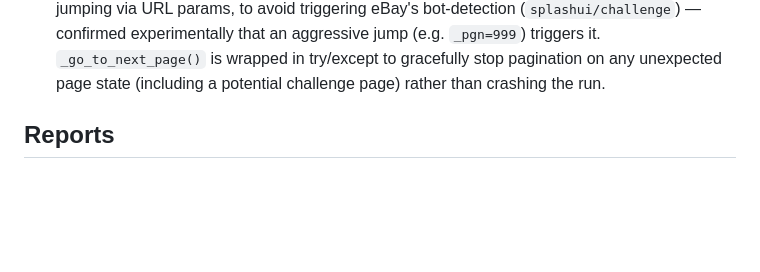
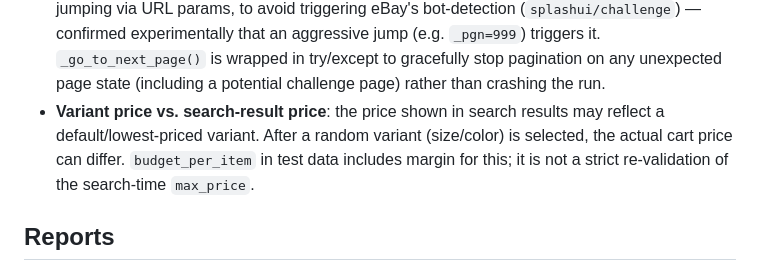
Before and after one commit to palvik/ness-task, a Markdown page: README.md, the part around the change. Rendered like a GitHub page; blank space fills up the shorter version.

Commit message:
Update README to clarify variant pricing behavior in search results

```diff
--- a/README.md
+++ b/README.md
@@ -79,6 +79,11 @@ HEADLESS=false pytest -m e2e --headed
   aggressive jump (e.g. `_pgn=999`) triggers it. `_go_to_next_page()` is
   wrapped in try/except to gracefully stop pagination on any unexpected page
   state (including a potential challenge page) rather than crashing the run.
+- **Variant price vs. search-result price**: the price shown in search
+  results may reflect a default/lowest-priced variant. After a random
+  variant (size/color) is selected, the actual cart price can differ.
+  `budget_per_item` in test data includes margin for this; it is not a
+  strict re-validation of the search-time `max_price`.
 
 ## Reports
 
```
